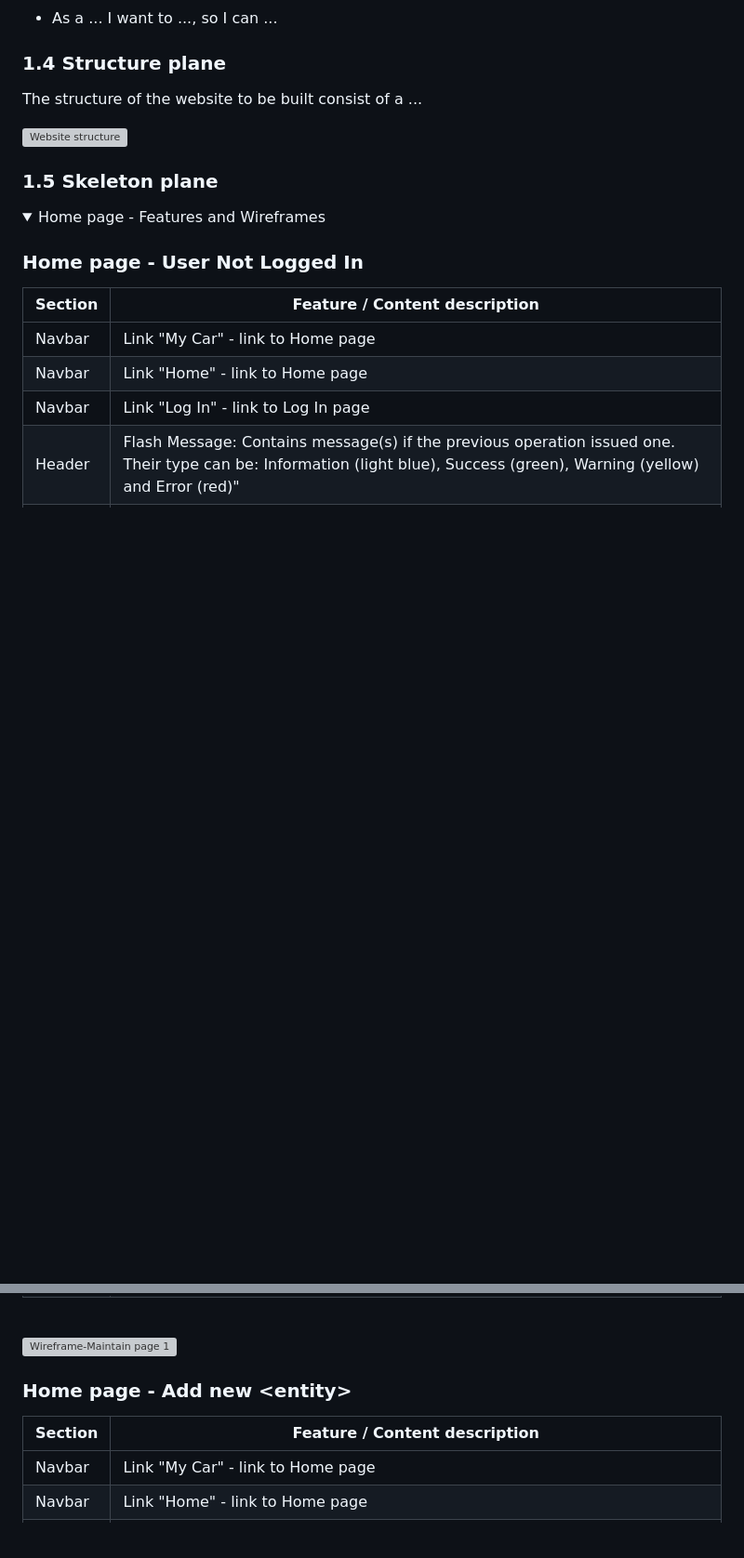
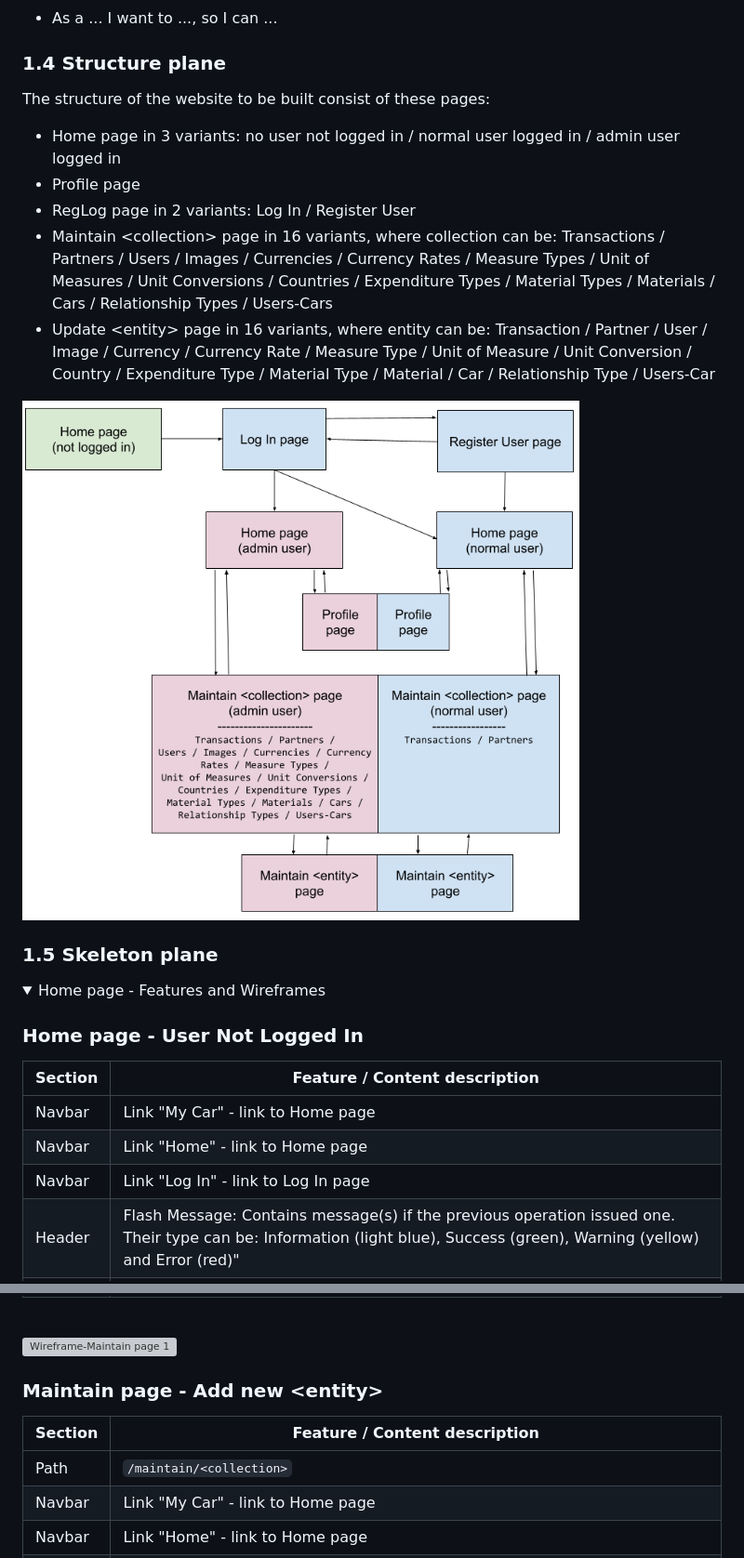
Before and after one commit to ruszkipista/cims03-my-car, a Markdown page: README.md, 2 parts joined by grey strips. Shown: that part at 93% size. GitHub-like rendering; pictures changed too: docs/my-car-website-structure.png (added); folded sections open; blank space fills up the shorter version; grey boxes are pictures that could not be loaded.

Commit message:
add Structure diagram to Readme

```diff
--- a/README.md
+++ b/README.md
@@ -45,9 +49,14 @@ The following table lists the planned features, each feature referenced with ori
 * As a ... I want to ..., so I can ...
 
 ### 1.4 Structure plane
-The structure of the website to be built consist of a ...
+The structure of the website to be built consist of these pages:
+- Home page in 3 variants: no user not logged in / normal user logged in /  admin user logged in
+- Profile page
+- RegLog page in 2 variants: Log In / Register User
+- Maintain &lt;collection&gt; page in 16 variants, where collection can be: Transactions / Partners / Users / Images / Currencies / Currency Rates / Measure Types / Unit of Measures / Unit Conversions / Countries / Expenditure Types / Material Types / Materials / Cars / Relationship Types / Users-Cars
+- Update &lt;entity&gt; page in 16 variants, where entity can be: Transaction / Partner / User / Image / Currency / Currency Rate / Measure Type / Unit of Measure / Unit Conversion / Country / Expenditure Type / Material Type / Material / Car / Relationship Type / Users-Car
 
-<p style="text-align: center;"><img src="./assets/doc/ci-ms3-site-structure.jpg" alt="Website structure" title="pages with navigation links"><p>
+<p style="text-align: center;"><img src="./docs/my-car-website-structure.png" alt="Website structure" title="pages with navigation links"><p>
 
 ### 1.5 Skeleton plane
 
@@ -131,10 +141,11 @@ The structure of the website to be built consist of a ...
 <br>
 <img width="100%" src="./docs/my-car-wireframe-maintain1.png" alt="Wireframe-Maintain page 1" title="Maintain page - Overview &lt;collection&gt; records">
 
-<h3>Home page - Add new &lt;entity&gt;</h3>
+<h3>Maintain page - Add new &lt;entity&gt;</h3>
 
 |Section|Feature / Content description|
 |--------------|-----------------------------|
+|Path|`/maintain/<collection>`|
 |Navbar|Link "My Car" - link to Home page|
 |Navbar|Link "Home" - link to Home page|
 |Navbar|Link "Partners" - link to Maintain Partners page|
```
Also changed, not shown: other parts of README.md (+9 -1 lines).
